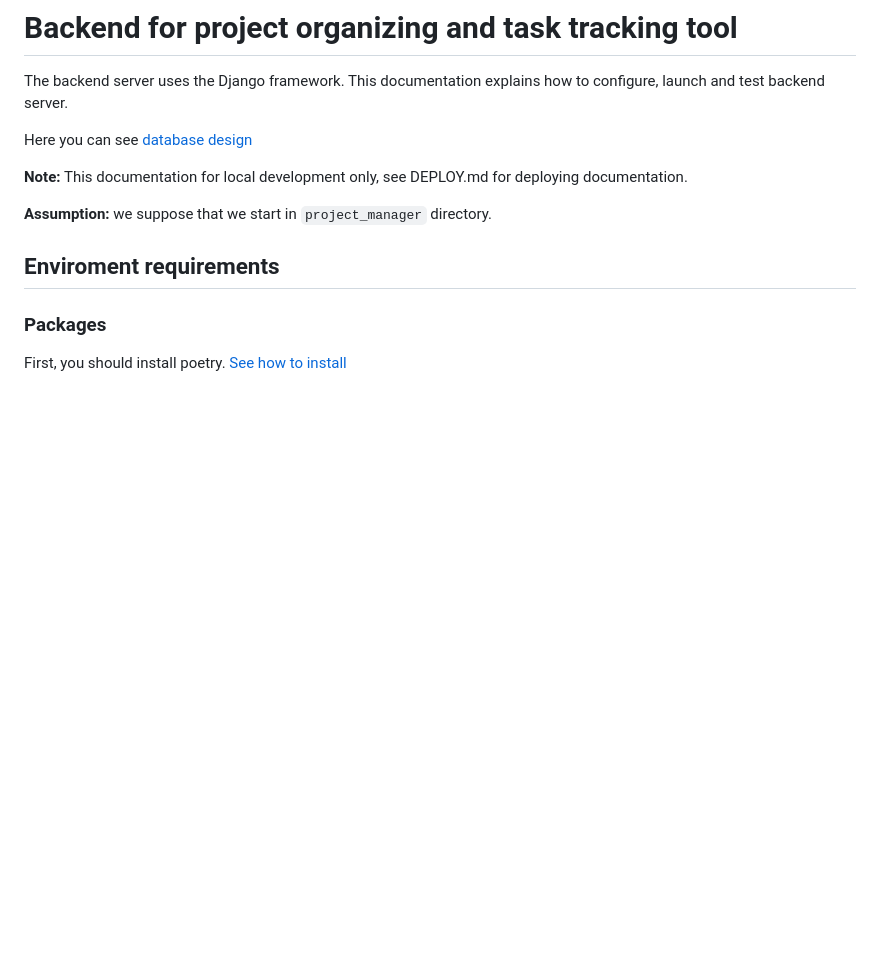
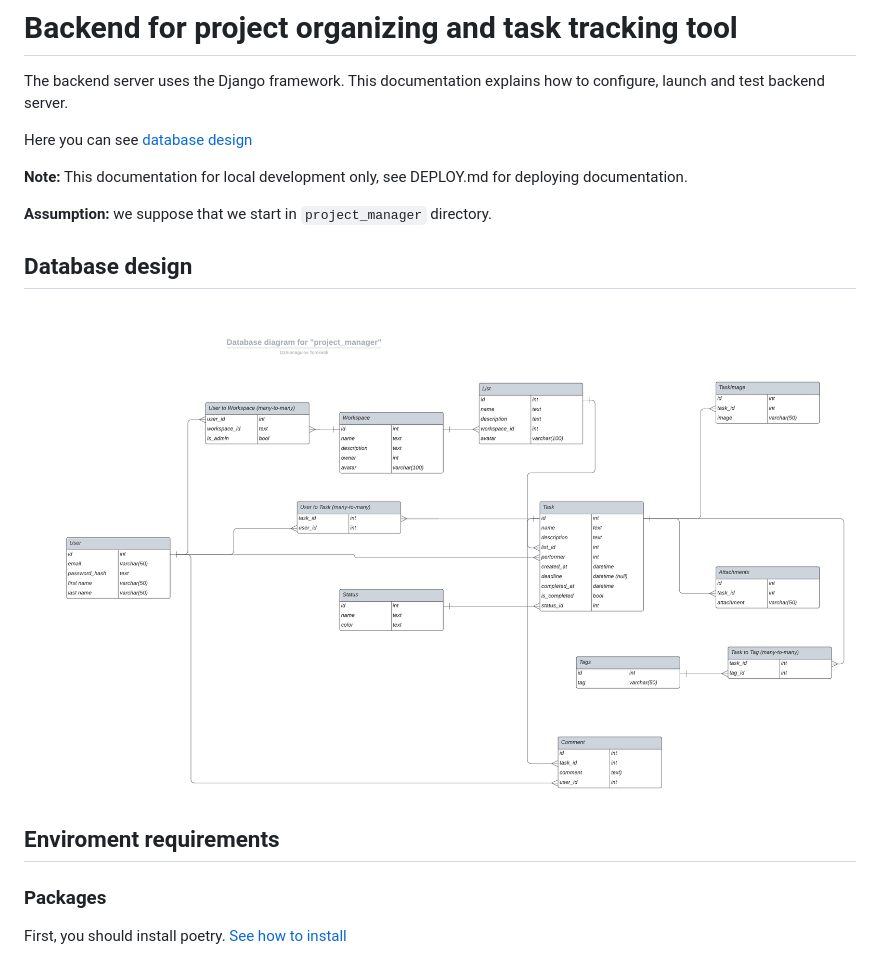
Before and after one commit to zhumagulovt/project_manager, a Markdown page: README.md, the part around the change. Drawn GitHub-style; pictures changed too: database_design.png (added); blank space fills up the shorter version.

Commit message:
feat: use image instead of pdf when show database design

```diff
--- a/README.md
+++ b/README.md
@@ -9,6 +9,8 @@ Here you can see [database design](database_design.pdf)
 
 **Assumption:** we suppose that we start in `project_manager` directory.
 
+## Database design
+![datatabase design](database_design.png)
 
 ## Enviroment requirements
 
```
Also changed, not shown: 1 other file.
